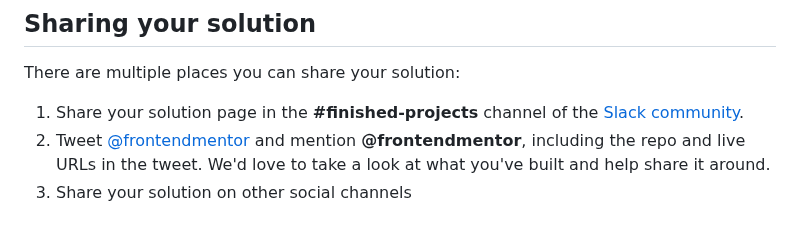
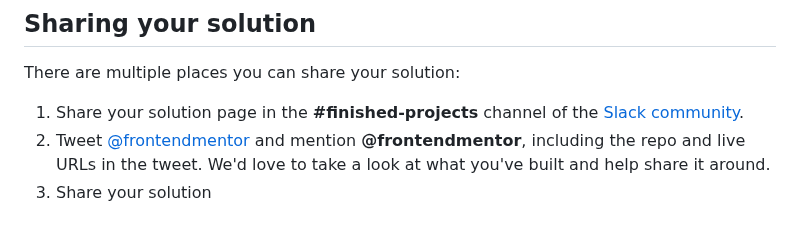
Before and after one commit to yonas-fsaha/Results-summary-component, a Markdown page: README.md, the part around the change. GitHub-like rendering.

```diff
--- a/README.md
+++ b/README.md
@@ -72,4 +72,4 @@ There are multiple places you can share your solution:
 
 1. Share your solution page in the **#finished-projects** channel of the [Slack community](https://www.frontendmentor.io/slack).
 2. Tweet [@frontendmentor](https://twitter.com/frontendmentor) and mention **@frontendmentor**, including the repo and live URLs in the tweet. We'd love to take a look at what you've built and help share it around.
-3. Share your solution on other social channels
+3. Share your solution
```
